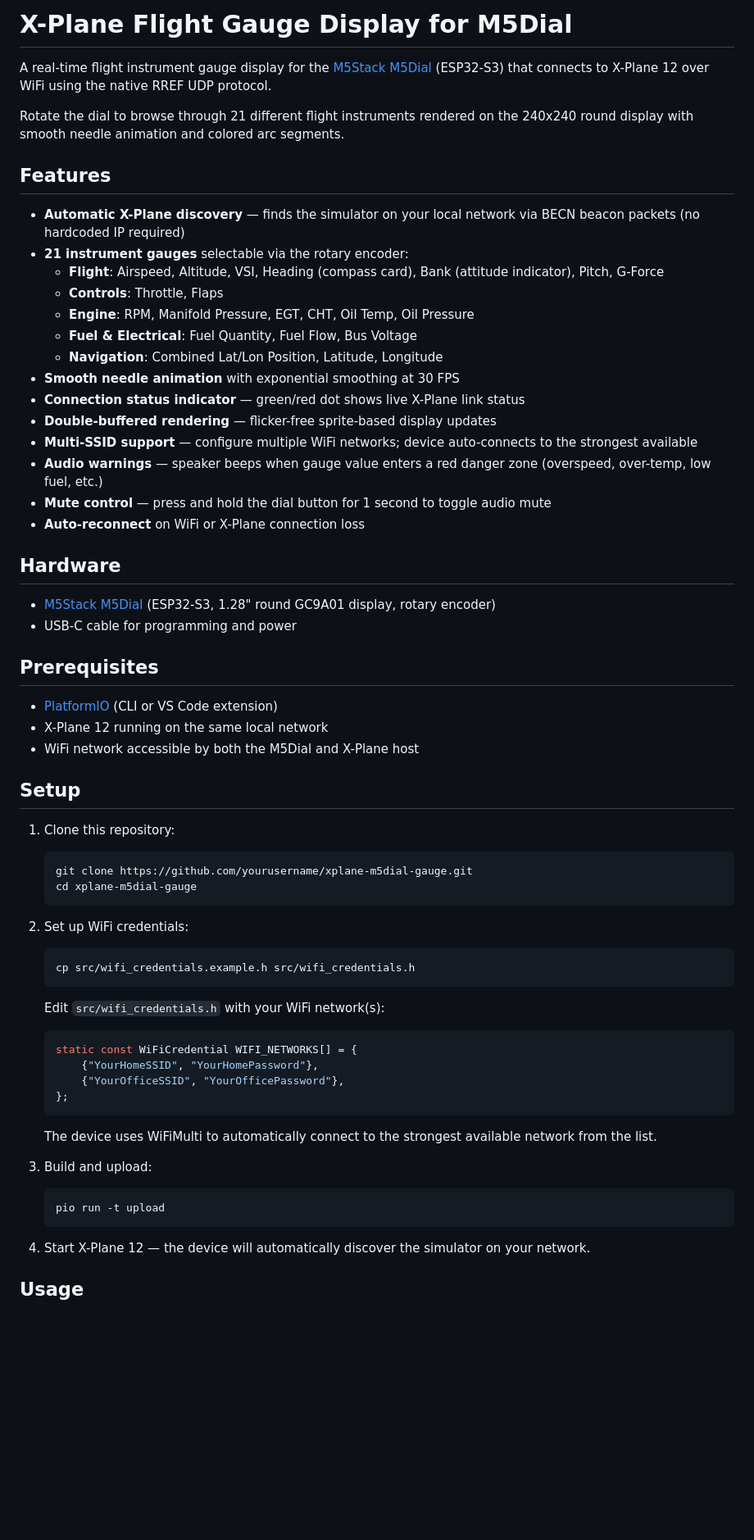
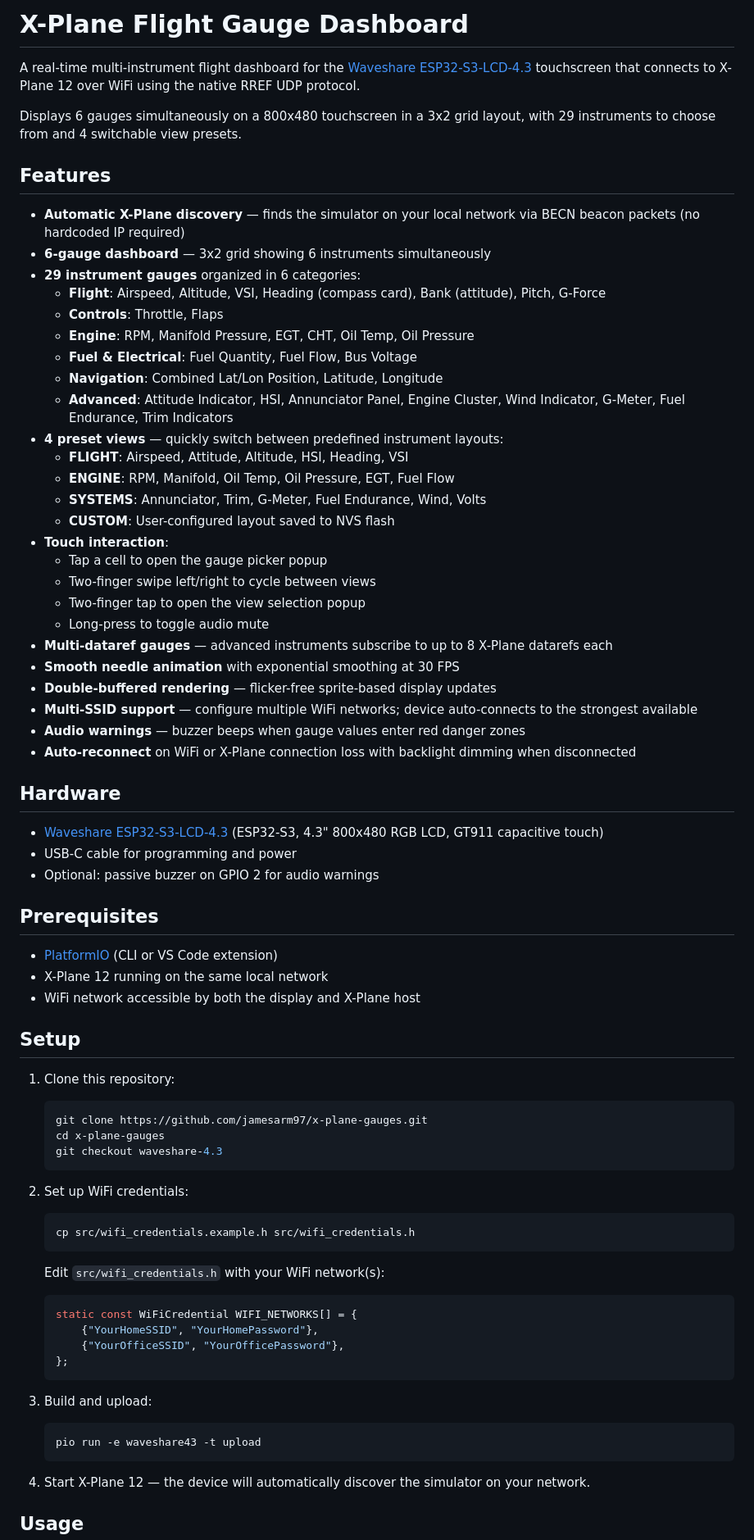
Before and after one commit to jamesarm97/x-plane-gauges, a Markdown page: README.md, the part around one of its changes. Shown at 82% size. Rendered like a GitHub page; blank space fills up the shorter version.

````diff
--- a/README.md
+++ b/README.md
@@ -1,43 +1,56 @@
-# X-Plane Flight Gauge Display for M5Dial
+# X-Plane Flight Gauge Dashboard
 
-A real-time flight instrument gauge display for the [M5Stack M5Dial](https://shop.m5stack.com/products/m5stack-dial-esp32-s3-smart-rotary-knob-w-1-28-round-touch-screen) (ESP32-S3) that connects to X-Plane 12 over WiFi using the native RREF UDP protocol.
+A real-time multi-instrument flight dashboard for the [Waveshare ESP32-S3-LCD-4.3](https://www.waveshare.com/esp32-s3-lcd-4.3.htm) touchscreen that connects to X-Plane 12 over WiFi using the native RREF UDP protocol.
 
-Rotate the dial to browse through 21 different flight instruments rendered on the 240x240 round display with smooth needle animation and colored arc segments.
+Displays 6 gauges simultaneously on a 800x480 touchscreen in a 3x2 grid layout, with 29 instruments to choose from and 4 switchable view presets.
 
 ## Features
 
 - **Automatic X-Plane discovery** — finds the simulator on your local network via BECN beacon packets (no hardcoded IP required)
-- **21 instrument gauges** selectable via the rotary encoder:
-  - **Flight**: Airspeed, Altitude, VSI, Heading (compass card), Bank (attitude indicator), Pitch, G-Force
+- **6-gauge dashboard** — 3x2 grid showing 6 instruments simultaneously
+- **29 instrument gauges** organized in 6 categories:
+  - **Flight**: Airspeed, Altitude, VSI, Heading (compass card), Bank (attitude), Pitch, G-Force
   - **Controls**: Throttle, Flaps
   - **Engine**: RPM, Manifold Pressure, EGT, CHT, Oil Temp, Oil Pressure
   - **Fuel & Electrical**: Fuel Quantity, Fuel Flow, Bus Voltage
   - **Navigation**: Combined Lat/Lon Position, Latitude, Longitude
+  - **Advanced**: Attitude Indicator, HSI, Annunciator Panel, Engine Cluster, Wind Indicator, G-Meter, Fuel Endurance, Trim Indicators
+- **4 preset views** — quickly switch between predefined instrument layouts:
+  - **FLIGHT**: Airspeed, Attitude, Altitude, HSI, Heading, VSI
+  - **ENGINE**: RPM, Manifold, Oil Temp, Oil Pressure, EGT, Fuel Flow
+  - **SYSTEMS**: Annunciator, Trim, G-Meter, Fuel Endurance, Wind, Volts
+  - **CUSTOM**: User-configured layout saved to NVS flash
+- **Touch interaction**:
+  - Tap a cell to open the gauge picker popup
+  - Two-finger swipe left/right to cycle between views
+  - Two-finger tap to open the view selection popup
+  - Long-press to toggle audio mute
+- **Multi-dataref gauges** — advanced instruments subscribe to up to 8 X-Plane datarefs each
 - **Smooth needle animation** with exponential smoothing at 30 FPS
-- **Connection status indicator** — green/red dot shows live X-Plane link status
 - **Double-buffered rendering** — flicker-free sprite-based display updates
 - **Multi-SSID support** — configure multiple WiFi networks; device auto-connects to the strongest available
-- **Audio warnings** — speaker beeps when gauge value enters a red danger zone (overspeed, over-temp, low fuel, etc.)
-- **Mute control** — press and hold the dial button for 1 second to toggle audio mute
-- **Auto-reconnect** on WiFi or X-Plane connection loss
+- **Audio warnings** — buzzer beeps when gauge values enter red danger zones
+- **Auto-reconnect** on WiFi or X-Plane connection loss with backlight dimming when disconnected
 
 ## Hardware
 
-- [M5Stack M5Dial](https://shop.m5stack.com/products/m5stack-dial-esp32-s3-smart-rotary-knob-w-1-28-round-touch-screen) (ESP32-S3, 1.28" round GC9A01 display, rotary encoder)
+- [Waveshare ESP32-S3-LCD-4.3](https://www.waveshare.com/esp32-s3-lcd-4.3.htm) (ESP32-S3, 4.3" 800x480 RGB LCD, GT911 capacitive touch)
 - USB-C cable for programming and power
+- Optional: passive buzzer on GPIO 2 for audio warnings
 
 ## Prerequisites
 
 - [PlatformIO](https://platformio.org/) (CLI or VS Code extension)
 - X-Plane 12 running on the same local network
-- WiFi network accessible by both the M5Dial and X-Plane host
+- WiFi network accessible by both the display and X-Plane host
 
 ## Setup
 
 1. Clone this repository:
    ```bash
-   git clone https://github.com/yourusername/xplane-m5dial-gauge.git
-   cd xplane-m5dial-gauge
+   git clone https://github.com/jamesarm97/x-plane-gauges.git
+   cd x-plane-gauges
+   git checkout waveshare-4.3
    ```
 
 2. Set up WiFi credentials:
@@ -51,11 +64,10 @@ Rotate the dial to browse through 21 different flight instruments rendered on th
        {"YourOfficeSSID", "YourOfficePassword"},
    };
    ```
-   The device uses WiFiMulti to automatically connect to the strongest available network from the list.
 
 3. Build and upload:
    ```bash
-   pio run -t upload
+   pio run -e waveshare43 -t upload
    ```
 
 4. Start X-Plane 12 — the device will automatically discover the simulator on your network.
````
Also changed, not shown: other parts of README.md (+59 -47 lines).
